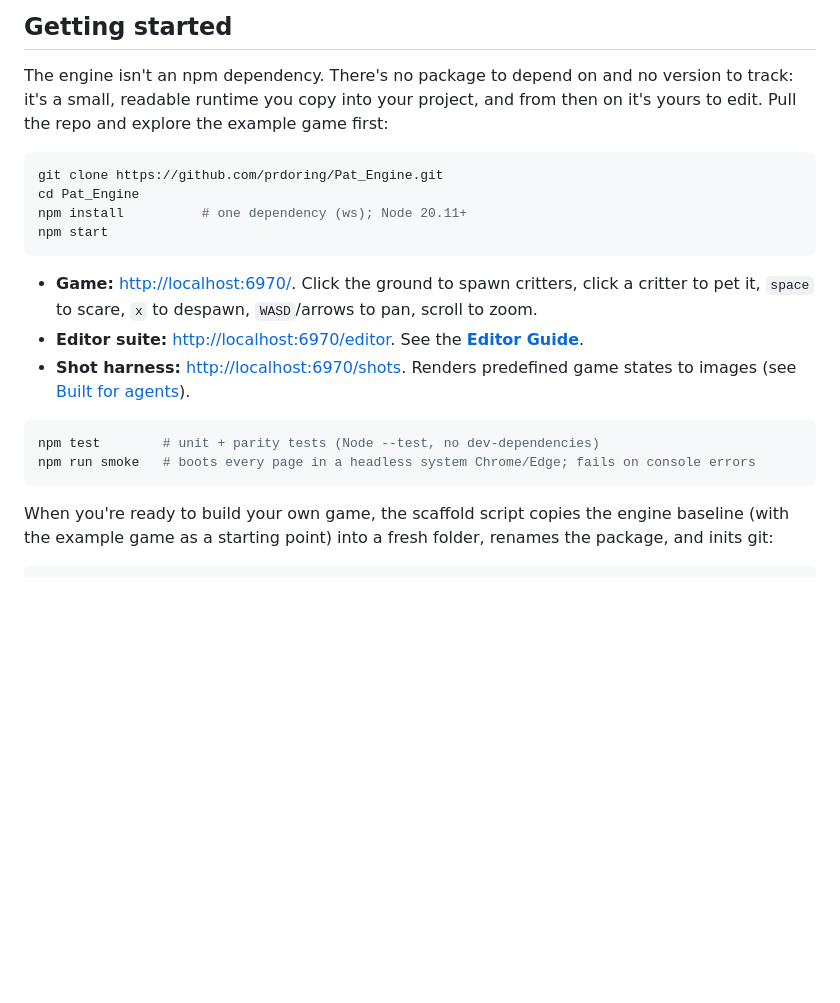
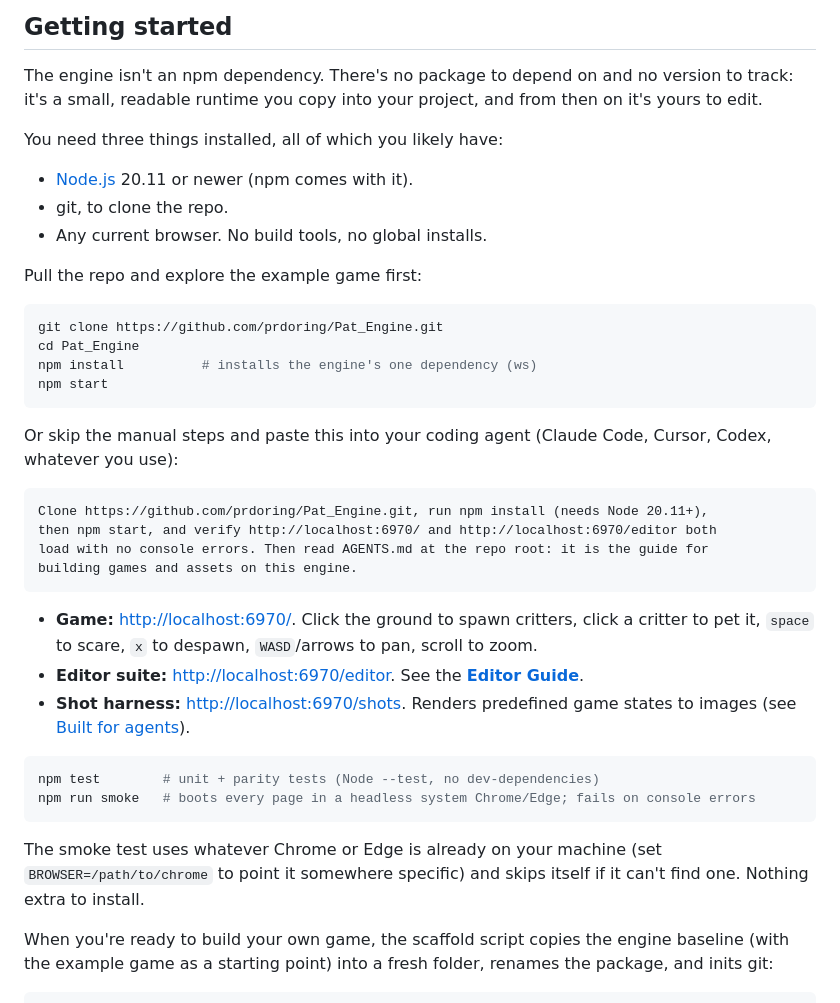
Before and after one commit to prdoring/Pat_Engine, a Markdown page: README.md, the part around the change. Drawn GitHub-style; blank space fills up the shorter version.

Commit message:
better install instructosss

````diff
--- a/README.md
+++ b/README.md
@@ -13,13 +13,31 @@ for exactly that).
 
 The engine isn't an npm dependency. There's no package to depend on and no version to
 track: it's a small, readable runtime you copy into your project, and from then on it's
-yours to edit. Pull the repo and explore the example game first:
+yours to edit.
+
+You need three things installed, all of which you likely have:
+
+- [Node.js](https://nodejs.org) 20.11 or newer (npm comes with it).
+- git, to clone the repo.
+- Any current browser. No build tools, no global installs.
+
+Pull the repo and explore the example game first:
 
 ```sh
 git clone https://github.com/prdoring/Pat_Engine.git
 cd Pat_Engine
-npm install          # one dependency (ws); Node 20.11+
+npm install          # installs the engine's one dependency (ws)
 npm start
+```
+
+Or skip the manual steps and paste this into your coding agent (Claude Code, Cursor,
+Codex, whatever you use):
+
+```text
+Clone https://github.com/prdoring/Pat_Engine.git, run npm install (needs Node 20.11+),
+then npm start, and verify http://localhost:6970/ and http://localhost:6970/editor both
+load with no console errors. Then read AGENTS.md at the repo root: it is the guide for
+building games and assets on this engine.
 ```
 
 - **Game:** <http://localhost:6970/>. Click the ground to spawn critters, click a
@@ -33,6 +51,9 @@ npm start
 npm test        # unit + parity tests (Node --test, no dev-dependencies)
 npm run smoke   # boots every page in a headless system Chrome/Edge; fails on console errors
 ```
+
+The smoke test uses whatever Chrome or Edge is already on your machine (set `BROWSER=/path/to/chrome`
+to point it somewhere specific) and skips itself if it can't find one. Nothing extra to install.
 
 When you're ready to build your own game, the scaffold script copies the engine baseline
 (with the example game as a starting point) into a fresh folder, renames the package, and
````
